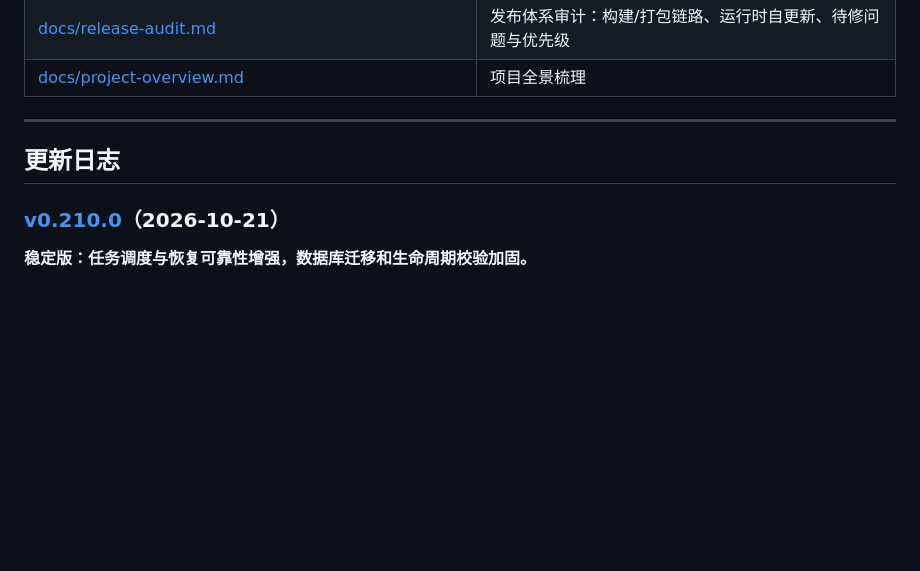
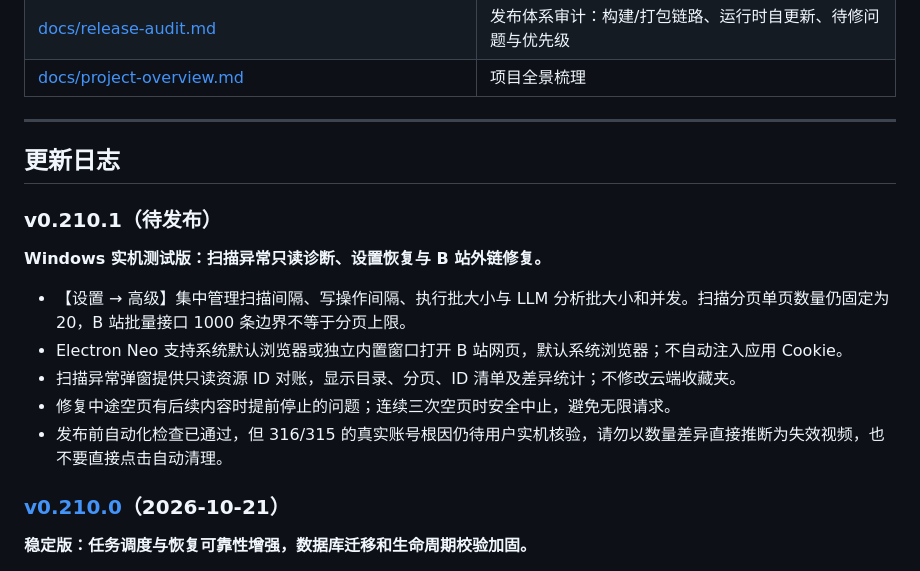
Before and after one commit to Martin-soaring-dev/bili-fav-organizer, a Markdown page: README.md, the part around the change. Rendered like a GitHub page; blank space fills up the shorter version.

Commit message:
docs(release): prepare v0.210.1 Windows user test release notes

```diff
--- a/README.md
+++ b/README.md
@@ -248,6 +248,17 @@ bili-fav-organizer/
 
 ## 更新日志
 
+### v0.210.1（待发布）
+
+**Windows 实机测试版：扫描异常只读诊断、设置恢复与 B 站外链修复。**
+
+- 【设置 → 高级】集中管理扫描间隔、写操作间隔、执行批大小与 LLM 分析批大小和并发。扫描分页单页数量仍固定为 20，B 站批量接口 1000 条边界不等于分页上限。
+- Electron Neo 支持系统默认浏览器或独立内置窗口打开 B 站网页，默认系统浏览器；不自动注入应用 Cookie。
+- 扫描异常弹窗提供只读资源 ID 对账，显示目录、分页、ID 清单及差异统计；不修改云端收藏夹。
+- 修复中途空页有后续内容时提前停止的问题；连续三次空页时安全中止，避免无限请求。
+- 发布前自动化检查已通过，但 316/315 的真实账号根因仍待用户实机核验，请勿以数量差异直接推断为失效视频，也不要直接点击自动清理。
+
+
 ### [v0.210.0](https://github.com/Martin-soaring-dev/bili-fav-organizer/releases/tag/v0.210.0)（2026-10-21）
 
 **稳定版：任务调度与恢复可靠性增强，数据库迁移和生命周期校验加固。**
```
